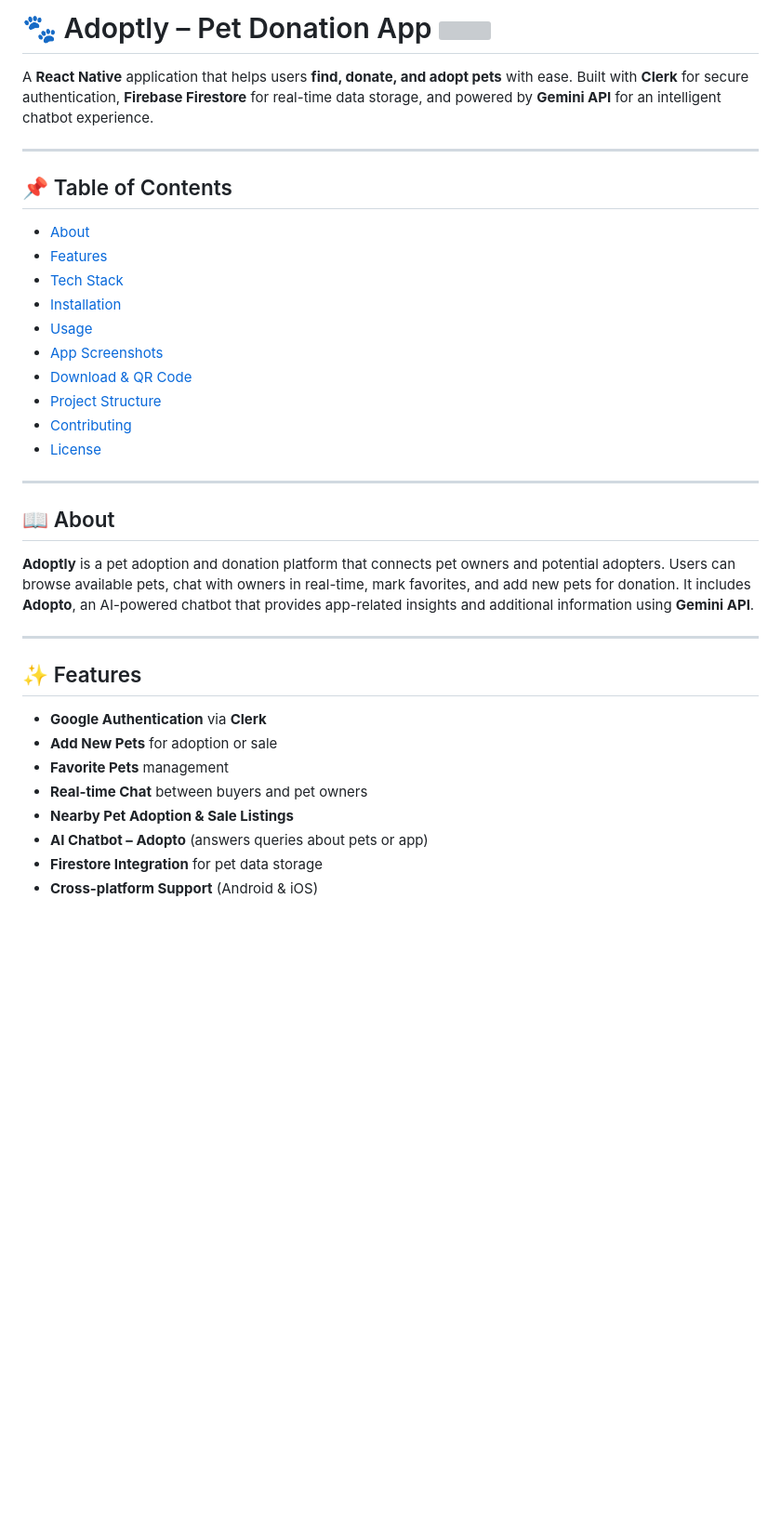
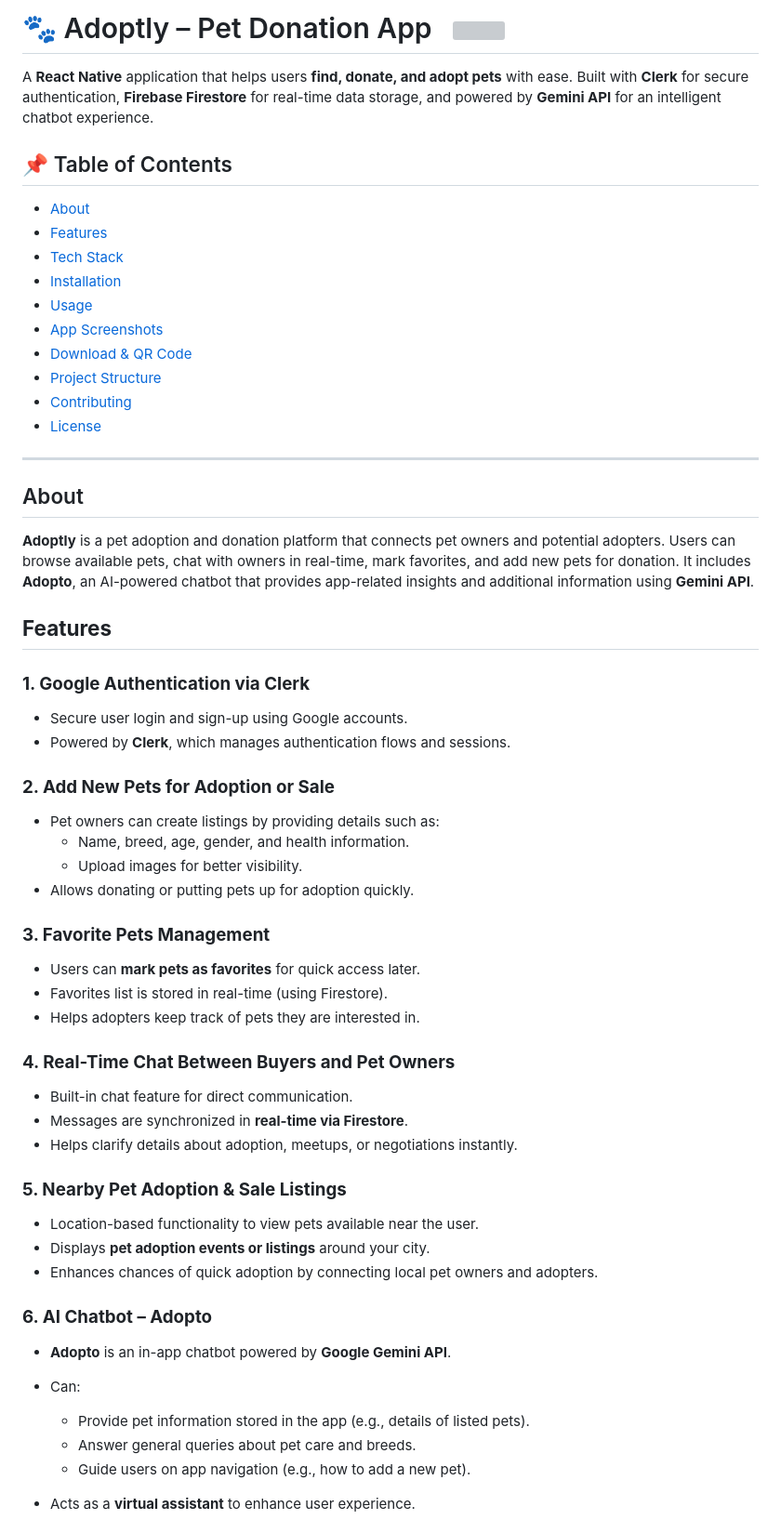
Before and after one commit to shubhmrwt01/Adoptly, a Markdown page: README.md, the part around one of its changes. Shown at 93% size. Drawn GitHub-style; blank space fills up the shorter version; grey boxes are pictures that could not be loaded.

```diff
--- a/README.md
+++ b/README.md
@@ -1,44 +1,77 @@
-<h1>
-  🐾 Adoptly – Pet Donation App
+ <h1>
+  🐾  Adoptly – Pet Donation App&nbsp;&nbsp;
   <img
     src="https://firebasestorage.googleapis.com/v0/b/adoptly-b8aef.firebasestorage.app/o/icon.png?alt=media&token=e2637926-733e-427c-a9ed-2c911a31f653"
-    width="40"
-    style="border-radius: 50%; vertical-align: middle; margin-left: 30px;"
+    width="40" height="40" style="border-radius:50%;"
   />
 </h1>
 
 A **React Native** application that helps users **find, donate, and adopt pets** with ease. Built with **Clerk** for secure authentication, **Firebase Firestore** for real-time data storage, and powered by **Gemini API** for an intelligent chatbot experience.
 
----
-
 ## 📌 Table of Contents
 
-* [About](#about)
-* [Features](#features)
-* [Tech Stack](#tech-stack)
-* [Installation](#installation)
-* [Usage](#usage)
-* [App Screenshots](#app-screenshots)
-* [Download & QR Code](#download--qr-code)
-* [Project Structure](#project-structure)
-* [Contributing](#contributing)
-* [License](#license)
+- [About](#about)
+- [Features](#features)
+- [Tech Stack](#tech-stack)
+- [Installation](#installation)
+- [Usage](#usage)
+- [App Screenshots](#app-screenshots)
+- [Download & QR Code](#download--qr-code)
+- [Project Structure](#project-structure)
+- [Contributing](#contributing)
+- [License](#license)
 
 ---
 
-## 📖 About
+## About
 
 **Adoptly** is a pet adoption and donation platform that connects pet owners and potential adopters. Users can browse available pets, chat with owners in real-time, mark favorites, and add new pets for donation. It includes **Adopto**, an AI-powered chatbot that provides app-related insights and additional information using **Gemini API**.
 
----
 
-## ✨ Features
+## **Features**
 
-* **Google Authentication** via **Clerk**
-* **Add New Pets** for adoption or sale
-* **Favorite Pets** management
-* **Real-time Chat** between buyers and pet owners
-* **Nearby Pet Adoption & Sale Listings**
-* **AI Chatbot – Adopto** (answers queries about pets or app)
-* **Firestore Integration** for pet data storage
-* **Cross-platform Support** (Android & iOS)
+### **1. Google Authentication via Clerk**
+
+* Secure user login and sign-up using Google accounts.
+* Powered by **Clerk**, which manages authentication flows and sessions.
+
+### **2. Add New Pets for Adoption or Sale**
+
+* Pet owners can create listings by providing details such as:
+  * Name, breed, age, gender, and health information.
+  * Upload images for better visibility.
+* Allows donating or putting pets up for adoption quickly.
+
+
+### **3. Favorite Pets Management**
+
+* Users can **mark pets as favorites** for quick access later.
+* Favorites list is stored in real-time (using Firestore).
+* Helps adopters keep track of pets they are interested in.
+
+
+### **4. Real-Time Chat Between Buyers and Pet Owners**
+
+* Built-in chat feature for direct communication.
+* Messages are synchronized in **real-time via Firestore**.
+* Helps clarify details about adoption, meetups, or negotiations instantly.
+
+
+### **5. Nearby Pet Adoption & Sale Listings**
+
+* Location-based functionality to view pets available near the user.
+* Displays **pet adoption events or listings** around your city.
+* Enhances chances of quick adoption by connecting local pet owners and adopters.
+
+
+### **6. AI Chatbot – Adopto**
+
+* **Adopto** is an in-app chatbot powered by **Google Gemini API**.
+* Can:
+
+  * Provide pet information stored in the app (e.g., details of listed pets).
+  * Answer general queries about pet care and breeds.
+  * Guide users on app navigation (e.g., how to add a new pet).
+* Acts as a **virtual assistant** to enhance user experience.
+
+
```
Also changed, not shown: other parts of README.md (+38 -25 lines).
